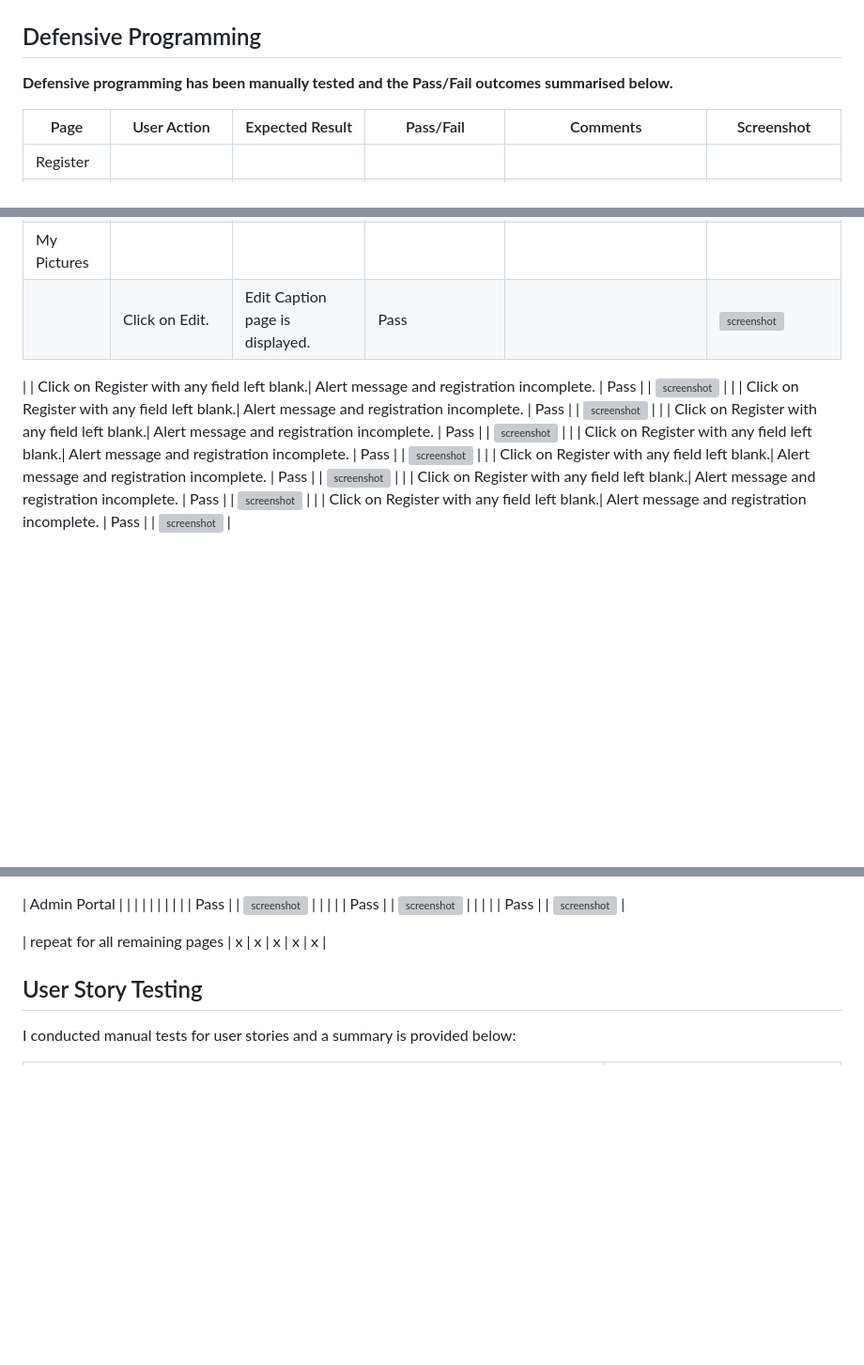
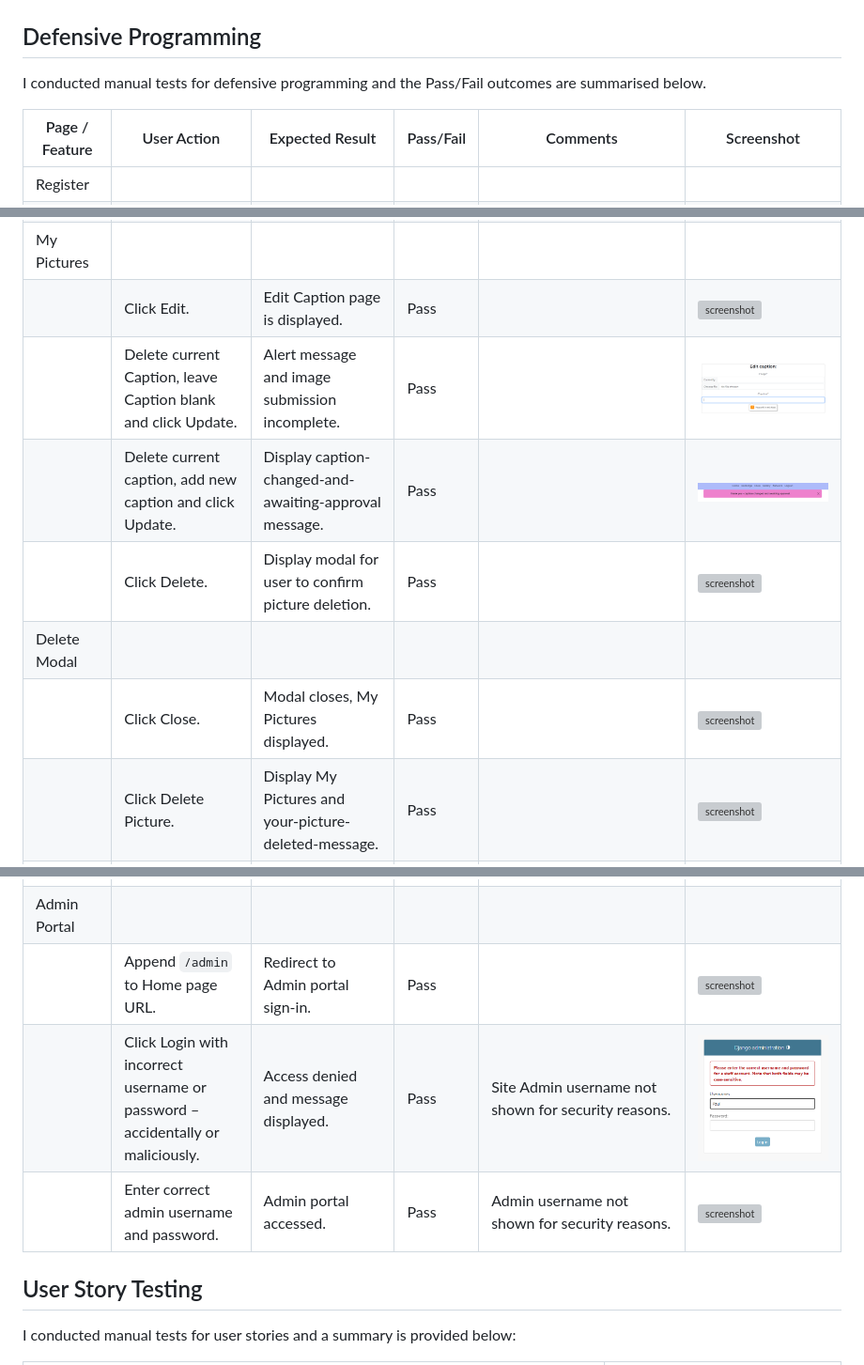
Before and after one commit to Adam-Alive/camden-curling-club, a Markdown page: TESTING.md, 3 parts joined by grey strips. Shown: that part at 94% size. GitHub-like rendering; pictures changed too: documentation/testing/dp/gallery-caption-changed.png (added); blank space fills up the shorter version; grey boxes are pictures that could not be loaded.

Commit message:
Add final text and images to Defensive Programming

```diff
--- a/TESTING.md
+++ b/TESTING.md
@@ -107,8 +107,8 @@ I tested the deployed project using the Lighthouse Audit tool to check for any m
 
 ## Defensive Programming
 
-**Defensive programming has been manually tested and the Pass/Fail outcomes summarised below.**
+I conducted manual tests for defensive programming and the Pass/Fail outcomes are summarised below.
 
-| Page | User Action | Expected Result | Pass/Fail | Comments | Screenshot |
+| Page / Feature | User Action | Expected Result | Pass/Fail | Comments | Screenshot |
 | --- | --- | --- | --- | --- | --- |
 | Register | | | | | |
@@ -146,13 +144,9 @@ I tested the deployed project using the Lighthouse Audit tool to check for any m
 | My Pictures| | | | | |
-| | Click on Edit. | Edit Caption page is displayed. | Pass | | ![screenshot](documentation/testing/dp/gallery-edit-caption.png) |
-
-| | Click on Register with any field left blank.| Alert message and registration incomplete. | Pass | | ![screenshot](documentation/testing/dp/.png) |
-| | Click on Register with any field left blank.| Alert message and registration incomplete. | Pass | | ![screenshot](documentation/testing/dp/.png) |
-| | Click on Register with any field left blank.| Alert message and registration incomplete. | Pass | | ![screenshot](documentation/testing/dp/.png) |
-| | Click on Register with any field left blank.| Alert message and registration incomplete. | Pass | | ![screenshot](documentation/testing/dp/.png) |
-| | Click on Register with any field left blank.| Alert message and registration incomplete. | Pass | | ![screenshot](documentation/testing/dp/.png) |
-| | Click on Register with any field left blank.| Alert message and registration incomplete. | Pass | | ![screenshot](documentation/testing/dp/.png) |
-| | Click on Register with any field left blank.| Alert message and registration incomplete. | Pass | | ![screenshot](documentation/testing/dp/.png) |
-
-
+| | Click Edit. | Edit Caption page is displayed. | Pass | | ![screenshot](documentation/testing/dp/gallery-edit-caption.png) |
+| | Delete current Caption, leave Caption blank and click Update. | Alert message and image submission incomplete. | Pass | | ![screenshot](documentation/testing/dp/caption-edit-empty.png) |
+| | Delete current caption, add new caption and click Update. | Display caption-changed-and-awaiting-approval message. | Pass | | ![screenshot](documentation/testing/dp/gallery-caption-changed.png) |
+| | Click Delete. | Display modal for user to confirm picture deletion. | Pass | | ![screenshot](documentation/testing/dp/gallery-modal.png) |
+| Delete Modal | | | | | |
+| | Click Close.	| Modal closes, My Pictures displayed. | Pass | | ![screenshot](documentation/testing/dp/my-pictures.png) |
+| | Click Delete Picture. | Display My Pictures and your-picture-deleted-message.| Pass | | ![screenshot](documentation/testing/dp/gallery-pic-deleted.png) |
 | Network | | | | | |
@@ -168,17 +157,7 @@ I tested the deployed project using the Lighthouse Audit tool to check for any m
 | Admin Portal | | | | | |
-| |   |       | Pass | | ![screenshot](documentation/testing/dp/.png) |
-| |   |       | Pass | | ![screenshot](documentation/testing/dp/.png) |
-| |   |       | Pass | | ![screenshot](documentation/testing/dp/.png) |
-
-
-
-
-
-
-
-
-
-| repeat for all remaining pages | x | x | x | x | x |
+| | Append  `/admin` to Home page URL.  | Redirect to Admin portal sign-in. | Pass | | ![screenshot](documentation/features/admin-1.png) |
+| | Click Login with incorrect username or password – accidentally or maliciously. | Access denied and message displayed. | Pass | Site Admin username not shown for security reasons. | ![screenshot](documentation/testing/dp/admin-portal-blocked.png) |
+| | Enter correct admin username and password.  | Admin portal accessed.  | Pass | Admin username not shown for security reasons. | ![screenshot](documentation/testing/dp/admin.png) |
 
 ## User Story Testing
 
```
Also changed, not shown: other parts of TESTING.md (+25 -32 lines).
